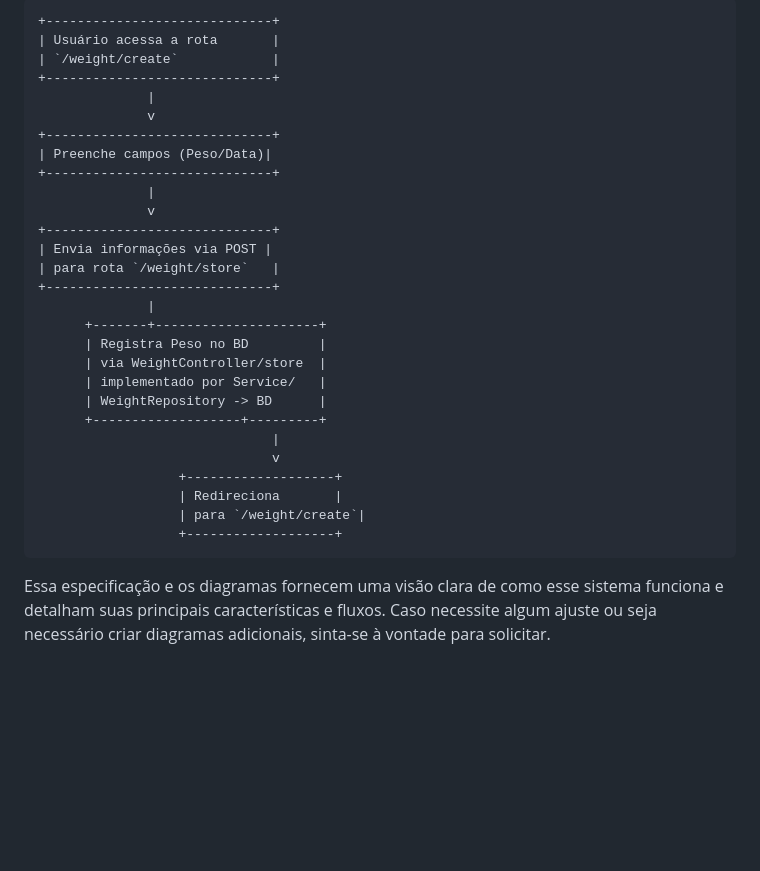
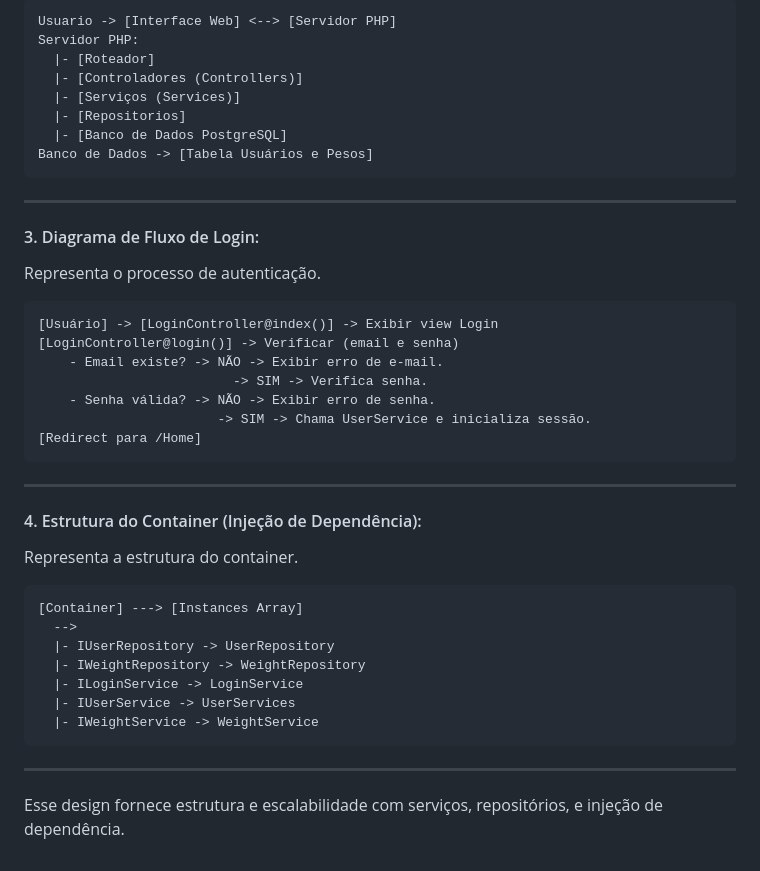
Before and after one commit to marcio-daniel/CRUD-PHP, a Markdown page: Documentation.md, the part around the change printed below. Drawn GitHub-style; blank space fills up the shorter version.

````diff
--- a/Documentation.md
+++ b/Documentation.md
@@ -132,33 +104,45 @@ As rotas são definidas em `src/app/routes/routes.php`. Seguem listadas abaixo:
 
-```plaintext
-+-----------------------------+
-| Usuário acessa a rota       |
-| `/weight/create`            |
-+-----------------------------+
-              |
-              v
-+-----------------------------+
-| Preenche campos (Peso/Data)|
-+-----------------------------+
-              |
-              v
-+-----------------------------+
-| Envia informações via POST |
-| para rota `/weight/store`   |
-+-----------------------------+
-              |
-      +-------+---------------------+
-      | Registra Peso no BD         |
-      | via WeightController/store  |
-      | implementado por Service/   |
-      | WeightRepository -> BD      |
-      +-------------------+---------+
-                              |
-                              v
-                  +-------------------+
-                  | Redireciona       |
-                  | para `/weight/create`|
-                  +-------------------+
+```
+Usuario -> [Interface Web] <--> [Servidor PHP]
+Servidor PHP:
+  |- [Roteador]
+  |- [Controladores (Controllers)]
+  |- [Serviços (Services)]
+  |- [Repositorios]
+  |- [Banco de Dados PostgreSQL]
+Banco de Dados -> [Tabela Usuários e Pesos]
 ```
 
-Essa especificação e os diagramas fornecem uma visão clara de como esse sistema funciona e detalham suas principais características e fluxos. Caso necessite algum ajuste ou seja necessário criar diagramas adicionais, sinta-se à vontade para solicitar.
+---
+
+#### 3. Diagrama de Fluxo de Login:
+Representa o processo de autenticação.
+
+```
+[Usuário] -> [LoginController@index()] -> Exibir view Login
+[LoginController@login()] -> Verificar (email e senha)
+    - Email existe? -> NÃO -> Exibir erro de e-mail.
+                         -> SIM -> Verifica senha.
+    - Senha válida? -> NÃO -> Exibir erro de senha.
+                       -> SIM -> Chama UserService e inicializa sessão.
+[Redirect para /Home]
+```
+
+---
+
+#### 4. Estrutura do Container (Injeção de Dependência):
+Representa a estrutura do container.
+
+```
+[Container] ---> [Instances Array]
+  -->
+  |- IUserRepository -> UserRepository
+  |- IWeightRepository -> WeightRepository
+  |- ILoginService -> LoginService
+  |- IUserService -> UserServices
+  |- IWeightService -> WeightService
+```
+
+---
+
+Esse design fornece estrutura e escalabilidade com serviços, repositórios, e injeção de dependência.
````
Also changed, not shown: other parts of Documentation.md (+75 -103 lines).
